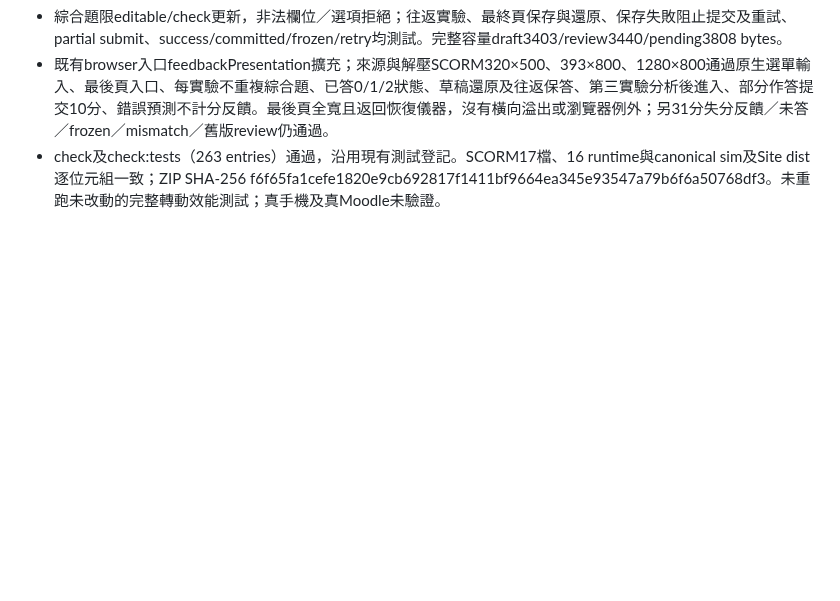
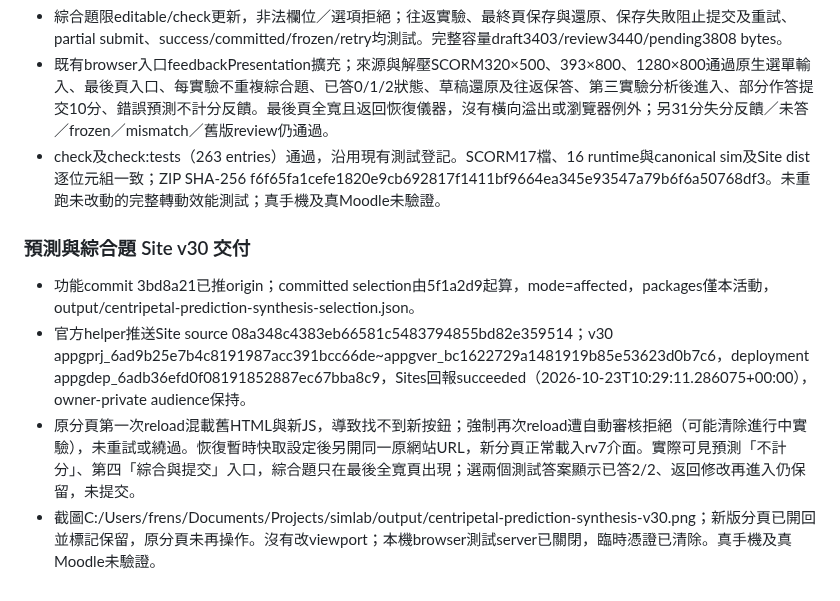
Before and after one commit to frenselw/simlab, a Markdown page: plans/38-centripetal-force-investigation-lab.md, the part around the change. Drawn GitHub-style; blank space fills up the shorter version.

Commit message:
Record prediction and final synthesis release verification

```diff
--- a/plans/38-centripetal-force-investigation-lab.md
+++ b/plans/38-centripetal-force-investigation-lab.md
@@ -1171,3 +1171,10 @@ rv2保留所有rv1欄位，另在每個task加入inquiry兩格。第一格合法
 - 綜合題限editable/check更新，非法欄位／選項拒絕；往返實驗、最終頁保存與還原、保存失敗阻止提交及重試、partial submit、success/committed/frozen/retry均測試。完整容量draft3403/review3440/pending3808 bytes。
 - 既有browser入口feedbackPresentation擴充；來源與解壓SCORM320×500、393×800、1280×800通過原生選單輸入、最後頁入口、每實驗不重複綜合題、已答0/1/2狀態、草稿還原及往返保答、第三實驗分析後進入、部分作答提交10分、錯誤預測不計分反饋。最後頁全寬且返回恢復儀器，沒有橫向溢出或瀏覽器例外；另31分失分反饋／未答／frozen／mismatch／舊版review仍通過。
 - check及check:tests（263 entries）通過，沿用現有測試登記。SCORM17檔、16 runtime與canonical sim及Site dist逐位元組一致；ZIP SHA-256 f6f65fa1cefe1820e9cb692817f1411bf9664ea345e93547a79b6f6a50768df3。未重跑未改動的完整轉動效能測試；真手機及真Moodle未驗證。
+
+### 預測與綜合題 Site v30 交付
+
+- 功能commit 3bd8a21已推origin；committed selection由5f1a2d9起算，mode=affected，packages僅本活動，output/centripetal-prediction-synthesis-selection.json。
+- 官方helper推送Site source 08a348c4383eb66581c5483794855bd82e359514；v30 appgprj_6ad9b25e7b4c8191987acc391bcc66de~appgver_bc1622729a1481919b85e53623d0b7c6，deployment appgdep_6adb36efd0f08191852887ec67bba8c9，Sites回報succeeded（2026-10-23T10:29:11.286075+00:00），owner-private audience保持。
+- 原分頁第一次reload混載舊HTML與新JS，導致找不到新按鈕；強制再次reload遭自動審核拒絕（可能清除進行中實驗），未重試或繞過。恢復暫時快取設定後另開同一原網站URL，新分頁正常載入rv7介面。實際可見預測「不計分」、第四「綜合與提交」入口，綜合題只在最後全寬頁出現；選兩個測試答案顯示已答2/2、返回修改再進入仍保留，未提交。
+- 截圖C:/Users/frens/Documents/Projects/simlab/output/centripetal-prediction-synthesis-v30.png；新版分頁已開回並標記保留，原分頁未再操作。沒有改viewport；本機browser測試server已關閉，臨時憑證已清除。真手機及真Moodle未驗證。
```
